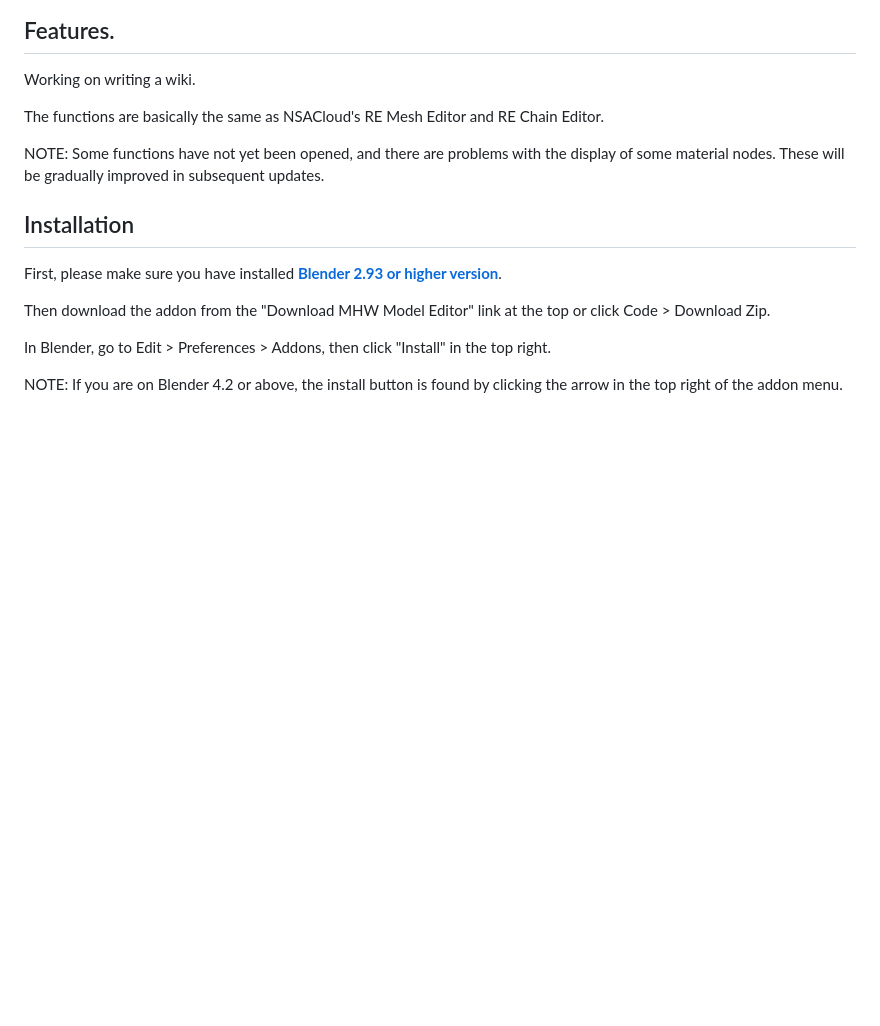
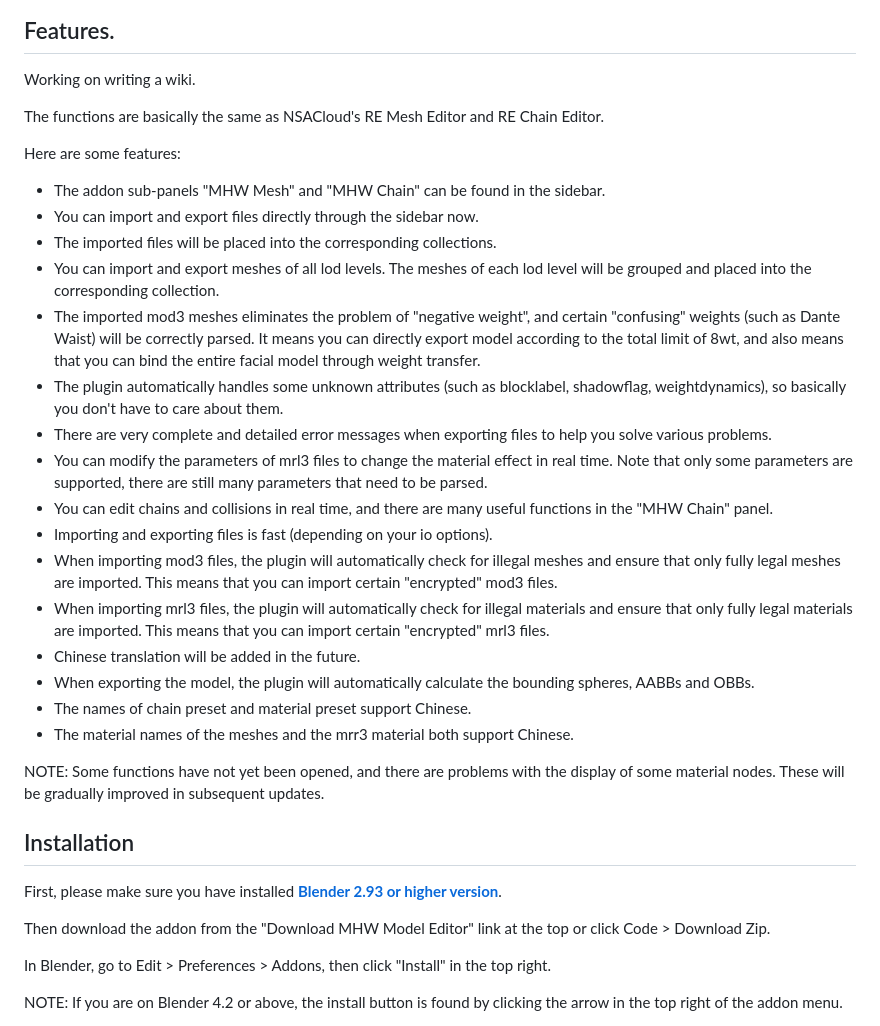
Before and after one commit to chikichikibangbang/MHW_Model_Editor, a Markdown page: README.md, the part around the change. Rendered like a GitHub page; blank space fills up the shorter version.

Commit message:
V0.2 - Beta initial release

```diff
--- a/README.md
+++ b/README.md
@@ -12,6 +12,25 @@
 Working on writing a wiki.
 
 The functions are basically the same as NSACloud's RE Mesh Editor and RE Chain Editor.
+
+Here are some features:
+* The addon sub-panels "MHW Mesh" and "MHW Chain" can be found in the sidebar.
+* You can import and export files directly through the sidebar now.
+* The imported files will be placed into the corresponding collections.
+* You can import and export meshes of all lod levels. The meshes of each lod level will be grouped and placed into the corresponding collection.
+* The imported mod3 meshes eliminates the problem of "negative weight", and certain "confusing" weights (such as Dante Waist) will be correctly parsed.
+It means you can directly export model according to the total limit of 8wt, and also means that you can bind the entire facial model through weight transfer.
+* The plugin automatically handles some unknown attributes (such as blocklabel, shadowflag, weightdynamics), so basically you don't have to care about them.
+* There are very complete and detailed error messages when exporting files to help you solve various problems.
+* You can modify the parameters of mrl3 files to change the material effect in real time. Note that only some parameters are supported, there are still many parameters that need to be parsed.
+* You can edit chains and collisions in real time, and there are many useful functions in the "MHW Chain" panel.
+* Importing and exporting files is fast (depending on your io options).
+* When importing mod3 files, the plugin will automatically check for illegal meshes and ensure that only fully legal meshes are imported. This means that you can import certain "encrypted" mod3 files.
+* When importing mrl3 files, the plugin will automatically check for illegal materials and ensure that only fully legal materials are imported. This means that you can import certain "encrypted" mrl3 files.
+* Chinese translation will be added in the future.
+* When exporting the model, the plugin will automatically calculate the bounding spheres, AABBs and OBBs.
+* The names of chain preset and material preset support Chinese.
+* The material names of the meshes and the mrr3 material both support Chinese.
 
 NOTE: Some functions have not yet been opened, and there are problems with the display of some material nodes. These will be gradually improved in subsequent updates.
 
```
